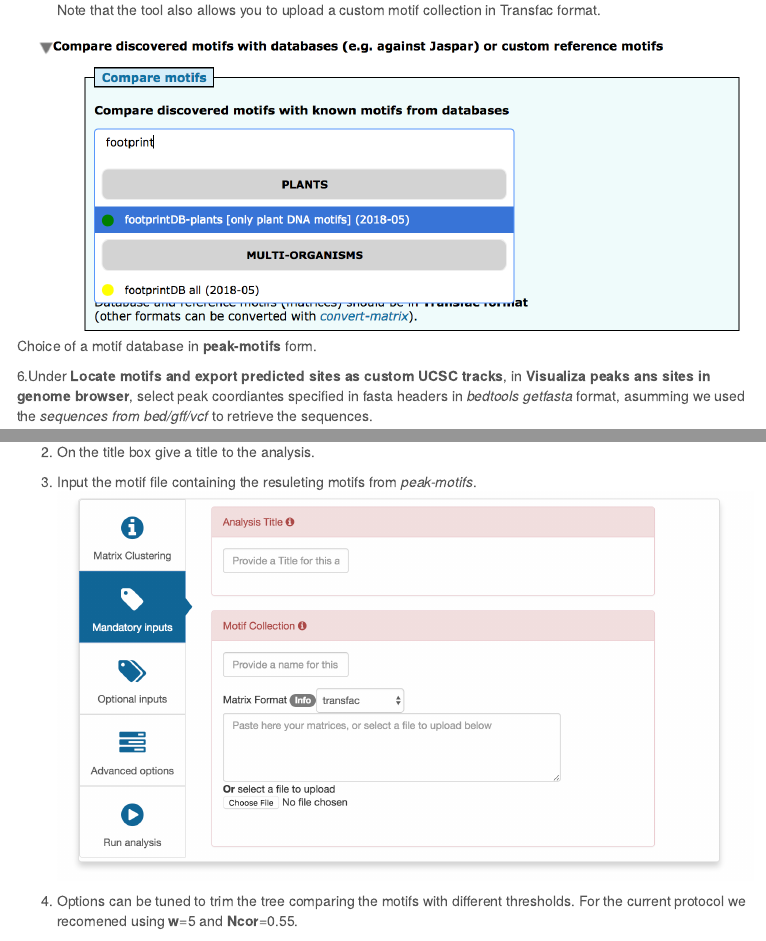
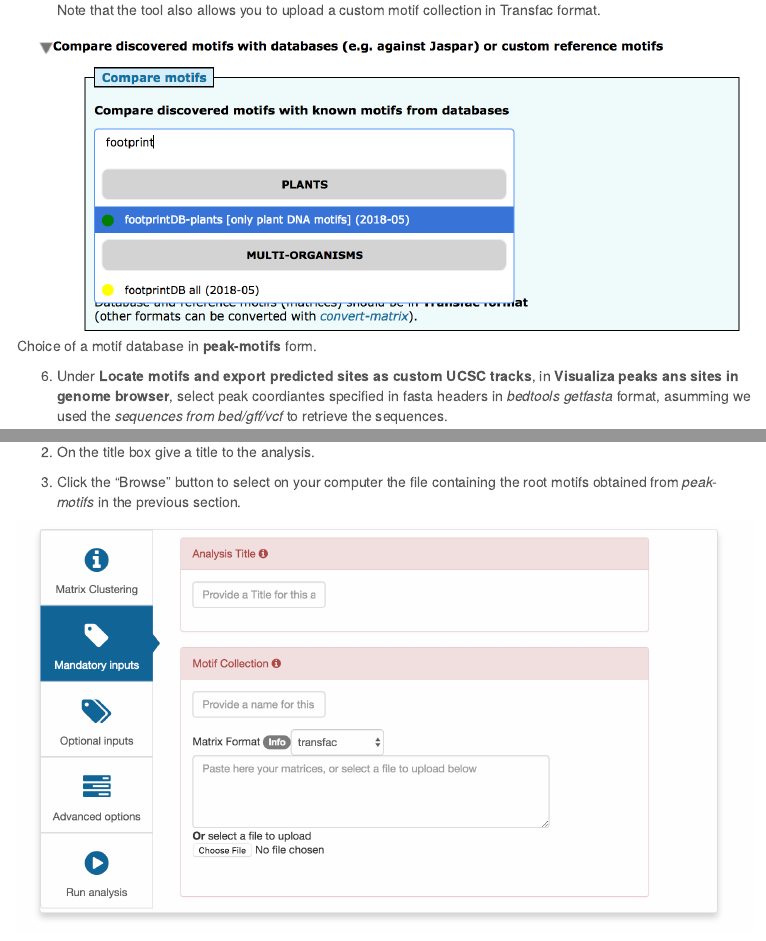
Before and after one commit to rsa-tools/RSAT_20y, an R Markdown document (tutorials/peak-motifs_tutorial.Rmd): the page in a window 1100 px wide, from 4110 px down, and a second part further down, joined at a grey line. The pictures show the output file tutorials/peak-motifs_tutorial.html that the author committed with the source, opened offline; library style sheets and scripts come from the installed R packages; menus at the side of the page are left out.

Commit message:
in revision

```diff
--- a/tutorials/peak-motifs_tutorial.Rmd
+++ b/tutorials/peak-motifs_tutorial.Rmd
@@ -205,7 +205,8 @@ We will now use the tool *matrix-clustering* [@pmid28591841], which enables to r
 
 2. On the title box give a title to the analysis.
 
-3. Input the motif file containing the resuleting motifs from *peak-motifs*.
+3. Click the "Browse" button to select on your computer the file containing the root motifs obtained from *peak-motifs* in the previous section.
+
 ![Figure4.2: Screenshot of the  *matrix-clustering* form. The user has to fill the mandatory sections.](figures/Figure4.2.png "Figure4.2")
 
 4. Options can be tuned to trim the tree comparing the motifs with different thresholds. For the current protocol we recomened using **w**=5 and **Ncor**=0.55.
```
Also changed, not shown: tutorials/peak-motifs_tutorial.html, tutorials/peak-motifs_tutorial.Rmd (2 more changed lines).
